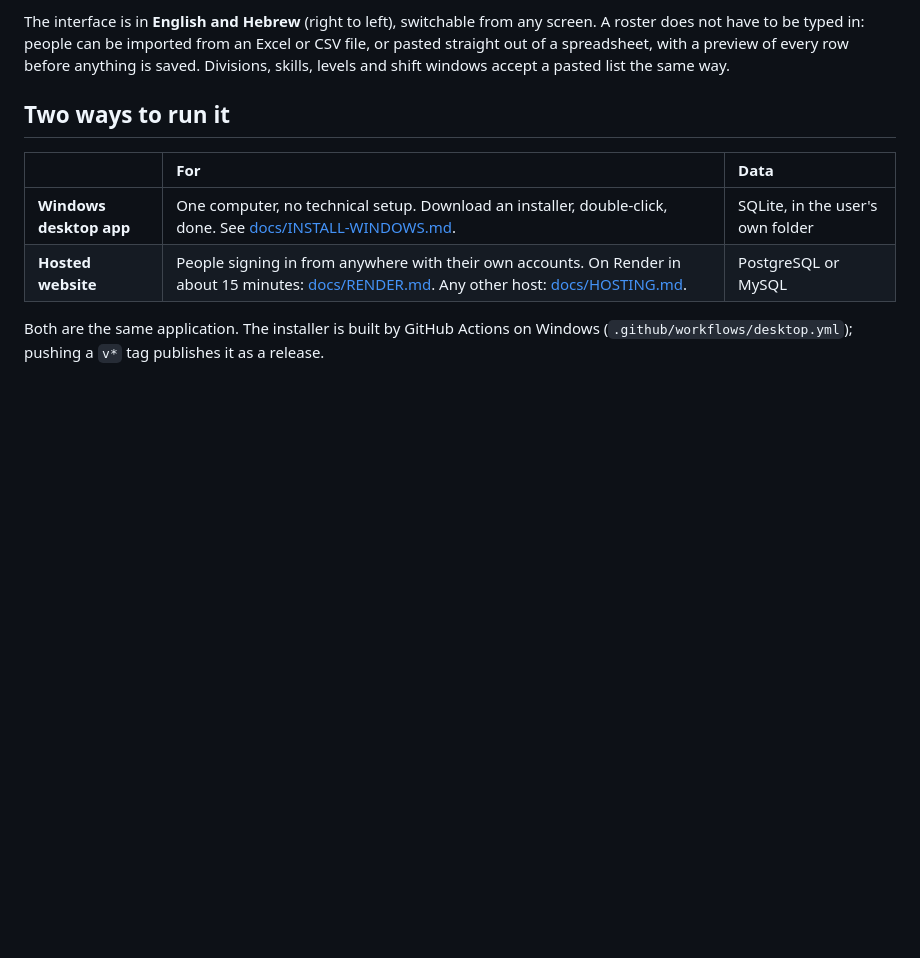
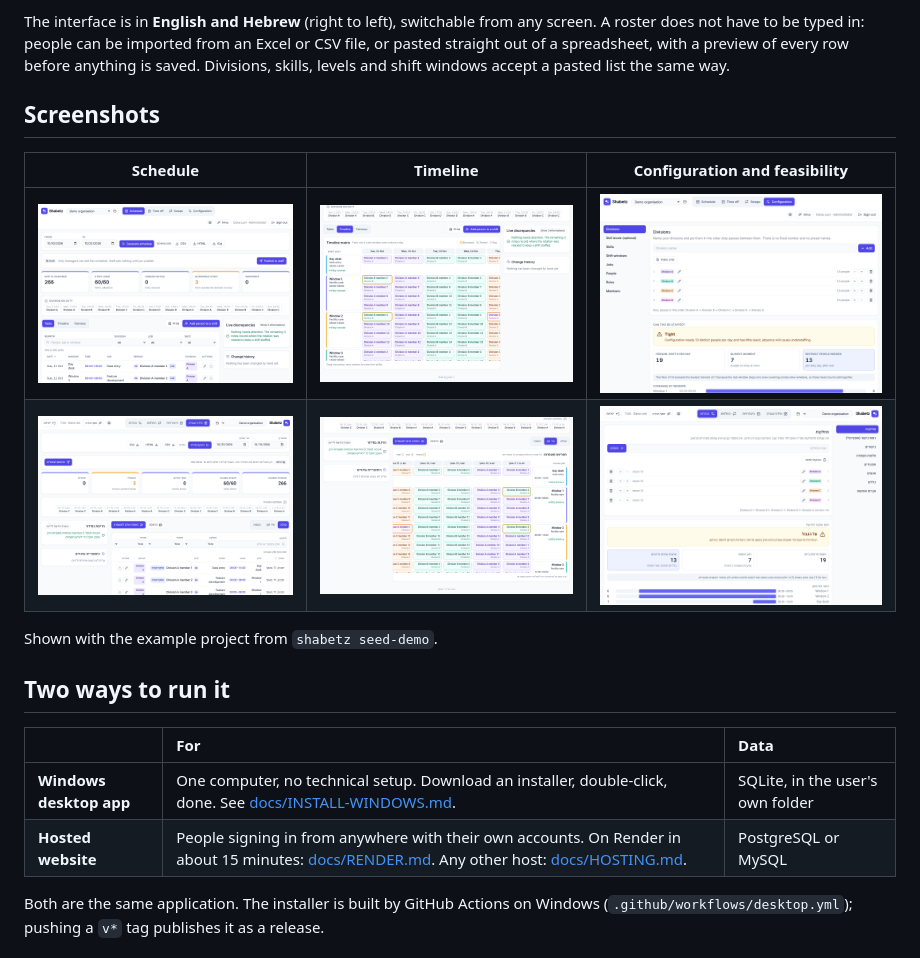
Before and after one commit to joka-7/shabetz-na, a Markdown page: README.md, the part around the change. Rendered like a GitHub page; pictures changed too: docs/screenshots/en-config.png (added), docs/screenshots/en-schedule.png (added), docs/screenshots/en-timeline.png (added); blank space fills up the shorter version.

Commit message:
docs(readme): add screenshots of the schedule, timeline and setup (#29)
Co-authored-by: Claude <noreply@anthropic.com>

```diff
--- a/README.md
+++ b/README.md
@@ -24,6 +24,15 @@ screen. A roster does not have to be typed in: people can be imported from an
 Excel or CSV file, or pasted straight out of a spreadsheet, with a preview of
 every row before anything is saved. Divisions, skills, levels and shift windows
 accept a pasted list the same way.
+
+## Screenshots
+
+| Schedule | Timeline | Configuration and feasibility |
+| :-: | :-: | :-: |
+| ![Schedule dashboard with coverage totals and the division on duty each day](docs/screenshots/en-schedule.png) | ![Timeline matrix, one row per shift window and one column per day](docs/screenshots/en-timeline.png) | ![Division rotation order and the feasibility check](docs/screenshots/en-config.png) |
+| ![The schedule dashboard in Hebrew](docs/screenshots/he-schedule.png) | ![The timeline matrix in Hebrew](docs/screenshots/he-timeline.png) | ![The configuration screen in Hebrew](docs/screenshots/he-config.png) |
+
+Shown with the example project from `shabetz seed-demo`.
 
 ## Two ways to run it
 
```
